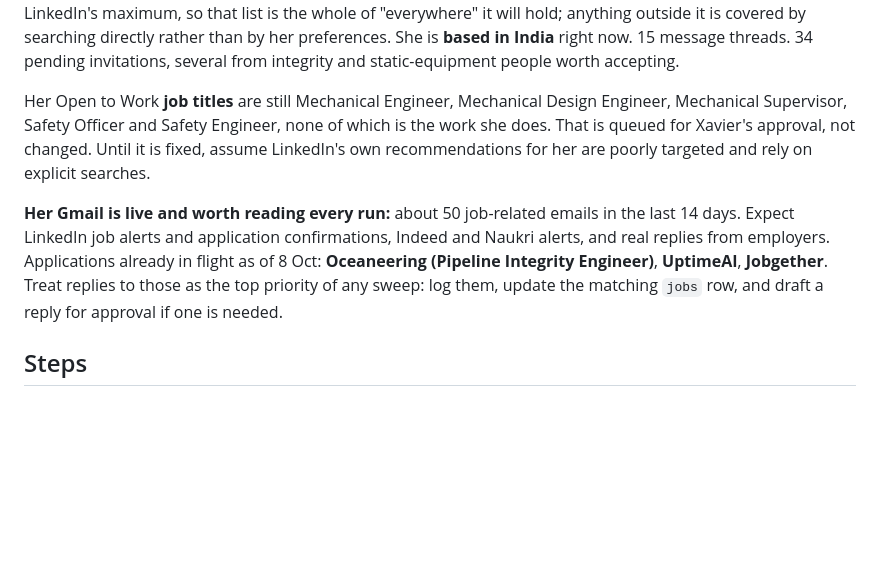
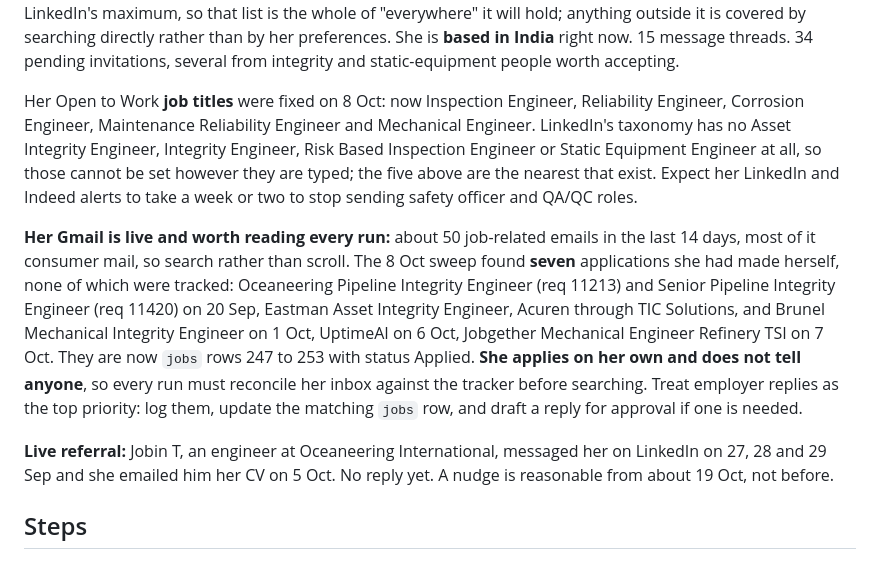
Before and after one commit to Xaavi99/Xavier-job-tracker, a Markdown page: .claude/commands/shamna-sweep.md, the part around the change. Drawn GitHub-style; blank space fills up the shorter version.

Commit message:
Record what the first Shamna sweep found
Her LinkedIn Open to Work titles are fixed, and the file now names the titles
LinkedIn's taxonomy does not have, so a later run does not try again.

The bigger finding: she applies to roles herself and tells no one. Seven live
applications were sitting in her inbox untracked. Every run now reconciles her
inbox against the tracker before searching.

Co-Authored-By: Claude Opus 5 <noreply@anthropic.com>
Claude-Session: https://claude.ai/code/session_01RMFNuB92Lm3D3TftZhniA5

```diff
--- a/.claude/commands/shamna-sweep.md
+++ b/.claude/commands/shamna-sweep.md
@@ -42,9 +42,11 @@ If either check fails, switch device and re-check. Never draft or send from the
 
 **Her LinkedIn state (8 Oct 2026):** Open to Work is **Recruiters only** (keep it that way, she is employed), locations **India, United Arab Emirates, Saudi Arabia, Qatar, Oman**, all three of on-site, hybrid and remote, start date "immediately, actively applying", notice period 30 days, expected salary 10+ lakhs. Five locations is LinkedIn's maximum, so that list is the whole of "everywhere" it will hold; anything outside it is covered by searching directly rather than by her preferences. She is **based in India** right now. 15 message threads. 34 pending invitations, several from integrity and static-equipment people worth accepting.
 
-Her Open to Work **job titles** are still Mechanical Engineer, Mechanical Design Engineer, Mechanical Supervisor, Safety Officer and Safety Engineer, none of which is the work she does. That is queued for Xavier's approval, not changed. Until it is fixed, assume LinkedIn's own recommendations for her are poorly targeted and rely on explicit searches.
+Her Open to Work **job titles** were fixed on 8 Oct: now Inspection Engineer, Reliability Engineer, Corrosion Engineer, Maintenance Reliability Engineer and Mechanical Engineer. LinkedIn's taxonomy has no Asset Integrity Engineer, Integrity Engineer, Risk Based Inspection Engineer or Static Equipment Engineer at all, so those cannot be set however they are typed; the five above are the nearest that exist. Expect her LinkedIn and Indeed alerts to take a week or two to stop sending safety officer and QA/QC roles.
 
-**Her Gmail is live and worth reading every run:** about 50 job-related emails in the last 14 days. Expect LinkedIn job alerts and application confirmations, Indeed and Naukri alerts, and real replies from employers. Applications already in flight as of 8 Oct: **Oceaneering (Pipeline Integrity Engineer)**, **UptimeAI**, **Jobgether**. Treat replies to those as the top priority of any sweep: log them, update the matching `jobs` row, and draft a reply for approval if one is needed.
+**Her Gmail is live and worth reading every run:** about 50 job-related emails in the last 14 days, most of it consumer mail, so search rather than scroll. The 8 Oct sweep found **seven** applications she had made herself, none of which were tracked: Oceaneering Pipeline Integrity Engineer (req 11213) and Senior Pipeline Integrity Engineer (req 11420) on 20 Sep, Eastman Asset Integrity Engineer, Acuren through TIC Solutions, and Brunel Mechanical Integrity Engineer on 1 Oct, UptimeAI on 6 Oct, Jobgether Mechanical Engineer Refinery TSI on 7 Oct. They are now `jobs` rows 247 to 253 with status Applied. **She applies on her own and does not tell anyone**, so every run must reconcile her inbox against the tracker before searching. Treat employer replies as the top priority: log them, update the matching `jobs` row, and draft a reply for approval if one is needed.
+
+**Live referral:** Jobin T, an engineer at Oceaneering International, messaged her on LinkedIn on 27, 28 and 29 Sep and she emailed him her CV on 5 Oct. No reply yet. A nudge is reasonable from about 19 Oct, not before.
 
 ## Steps
 
```
